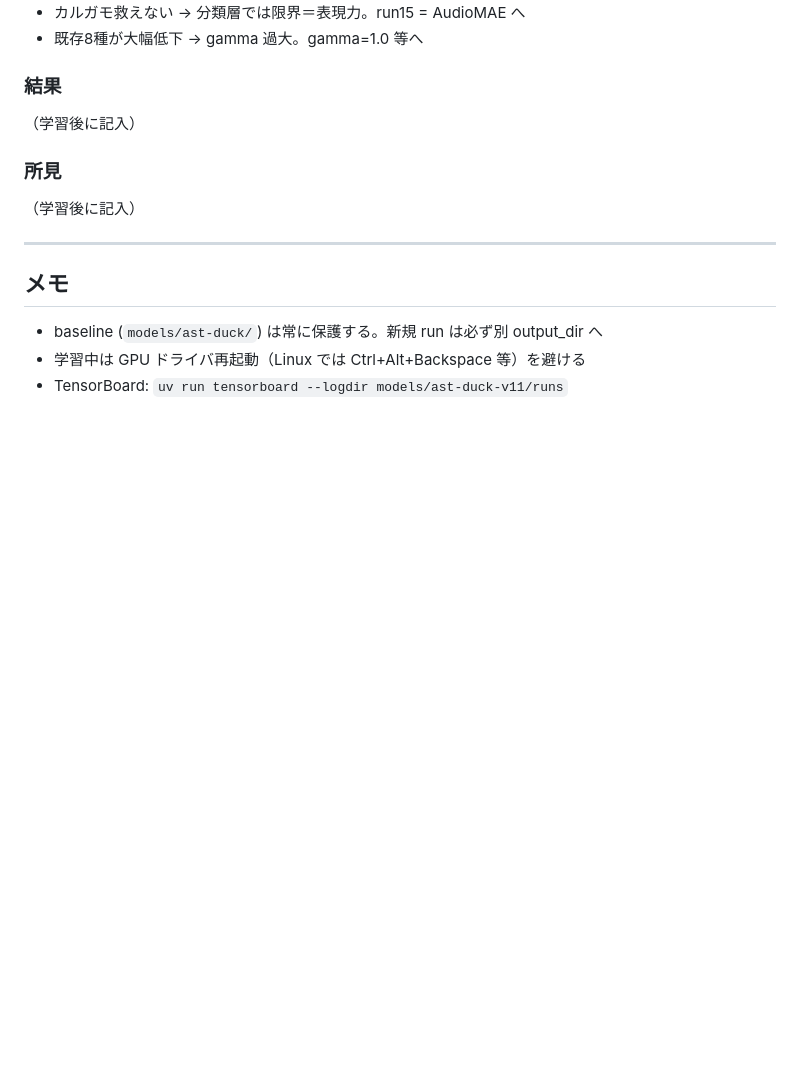
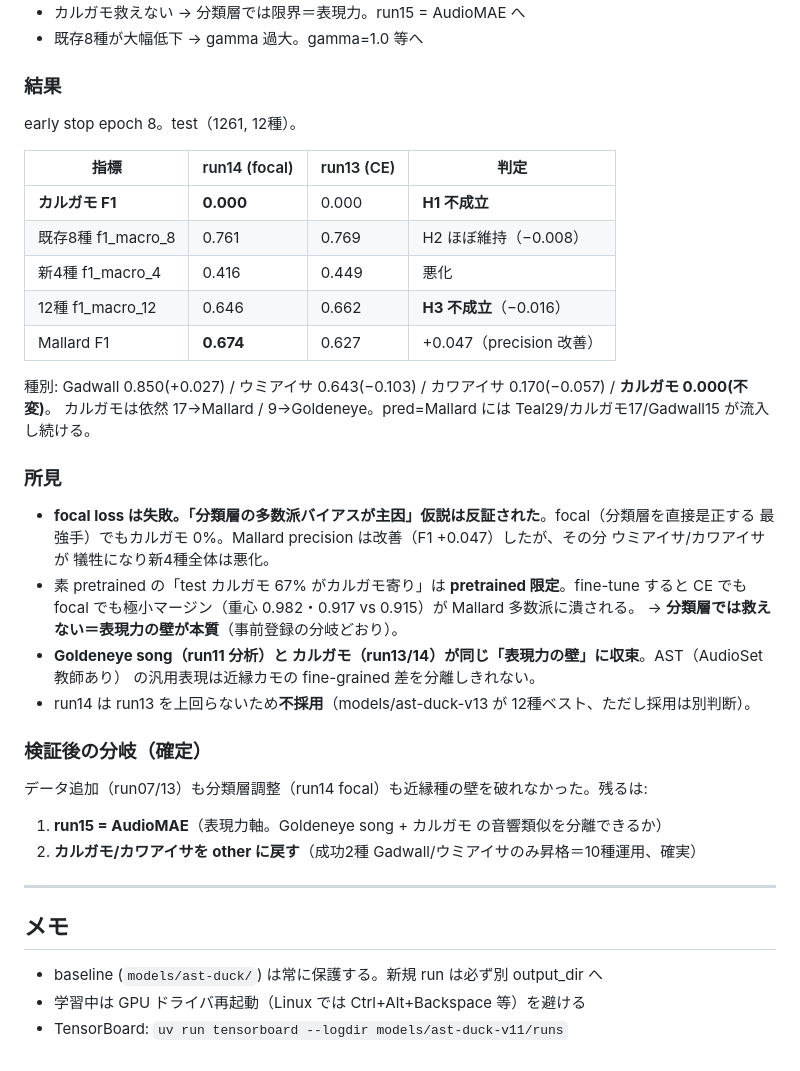
Before and after one commit to mushipi/bird-fine-classifier, a Markdown page: docs/experiments.md, the part around the change. GitHub-like rendering; blank space fills up the shorter version.

Commit message:
run14: focal loss は失敗 — カルガモの壁は分類層でなく表現力と確定
focal loss(gamma=2.0)でも カルガモ F1=0.000 のまま。既存8種 0.761/12種 0.646 と run13 を下回る。
Mallard precision は改善(F1 0.627→0.674)も ウミアイサ/カワアイサが犠牲で新4種悪化。
- 素 pretrained の「カルガモ67%分離可能」は pretrained 限定。fine-tune で極小マージンが
  Mallard 多数派に潰れる → 分類層(focal)では救えない＝表現力の壁が本質
- Goldeneye song と カルガモ が同じ表現力の壁に収束。次手は AudioMAE か 10種運用
- run14 不採用、12種ベストは run13(v13)

Co-Authored-By: Claude Opus 4.8 <noreply@anthropic.com>

```diff
--- a/docs/experiments.md
+++ b/docs/experiments.md
@@ -1534,11 +1534,36 @@ baseline = run13: 既存8種 f1_macro_8 **0.769** / カルガモ **0.000** / カ
 
 ### 結果
 
-（学習後に記入）
+early stop epoch 8。test（1261, 12種）。
+
+| 指標 | run14 (focal) | run13 (CE) | 判定 |
+|---|---|---|---|
+| **カルガモ F1** | **0.000** | 0.000 | **H1 不成立** |
+| 既存8種 f1_macro_8 | 0.761 | 0.769 | H2 ほぼ維持（−0.008）|
+| 新4種 f1_macro_4 | 0.416 | 0.449 | 悪化 |
+| 12種 f1_macro_12 | 0.646 | 0.662 | **H3 不成立**（−0.016）|
+| Mallard F1 | **0.674** | 0.627 | +0.047（precision 改善）|
+
+種別: Gadwall 0.850(+0.027) / ウミアイサ 0.643(−0.103) / カワアイサ 0.170(−0.057) / **カルガモ 0.000(不変)**。
+カルガモは依然 17→Mallard / 9→Goldeneye。pred=Mallard には Teal29/カルガモ17/Gadwall15 が流入し続ける。
 
 ### 所見
 
-（学習後に記入）
+- **focal loss は失敗。「分類層の多数派バイアスが主因」仮説は反証された**。focal（分類層を直接是正する
+  最強手）でもカルガモ 0%。Mallard precision は改善（F1 +0.047）したが、その分 ウミアイサ/カワアイサが
+  犠牲になり新4種全体は悪化。
+- 素 pretrained の「test カルガモ 67% がカルガモ寄り」は **pretrained 限定**。fine-tune すると CE でも
+  focal でも極小マージン（重心 0.982・0.917 vs 0.915）が Mallard 多数派に潰される。
+  → **分類層では救えない＝表現力の壁が本質**（事前登録の分岐どおり）。
+- **Goldeneye song（run11 分析）と カルガモ（run13/14）が同じ「表現力の壁」に収束**。AST（AudioSet 教師あり）
+  の汎用表現は近縁カモの fine-grained 差を分離しきれない。
+- run14 は run13 を上回らないため**不採用**（models/ast-duck-v13 が 12種ベスト、ただし採用は別判断）。
+
+### 検証後の分岐（確定）
+
+データ追加（run07/13）も分類層調整（run14 focal）も近縁種の壁を破れなかった。残るは:
+1. **run15 = AudioMAE**（表現力軸。Goldeneye song + カルガモ の音響類似を分離できるか）
+2. **カルガモ/カワアイサを other に戻す**（成功2種 Gadwall/ウミアイサのみ昇格＝10種運用、確実）
 
 ---
 
```
Also changed, not shown: docs/journal.md (+26 -0 lines).
